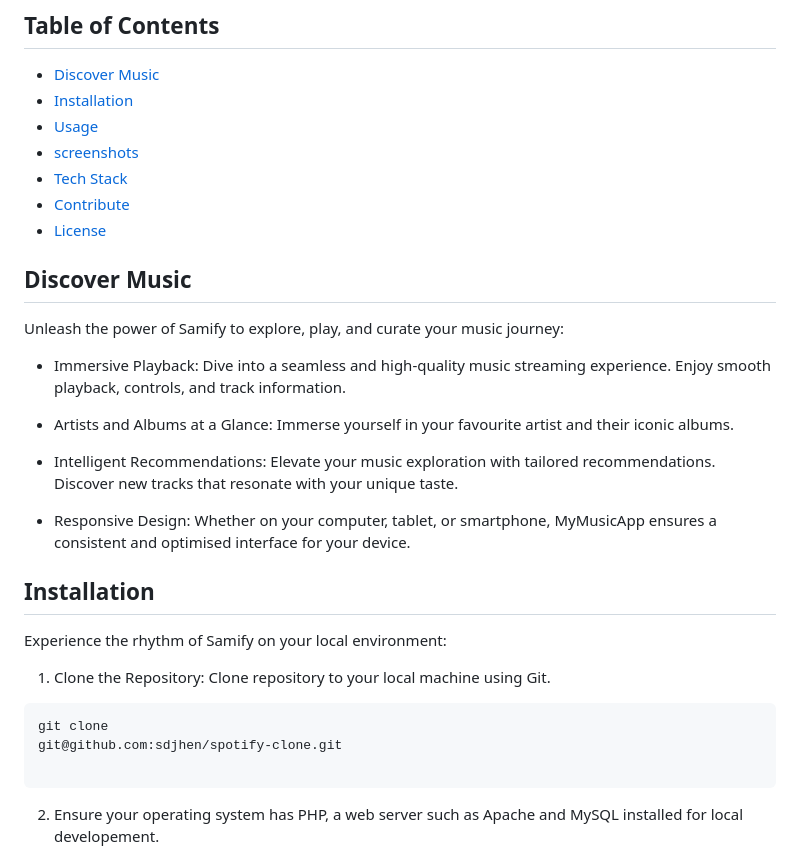
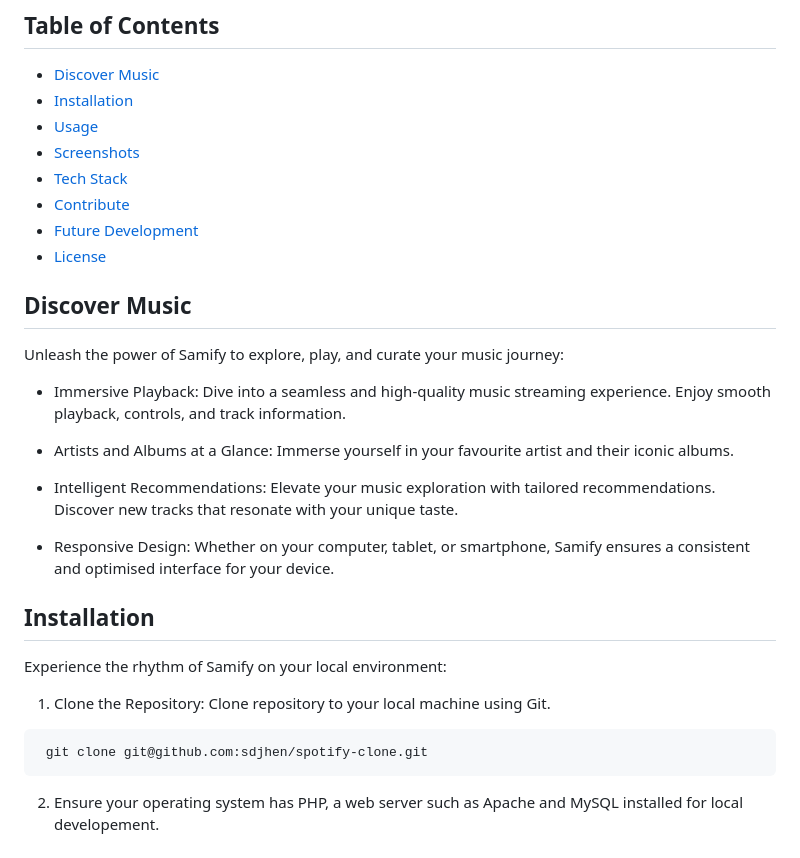
Before and after one commit to sdjhen/spotify-clone, a Markdown page: README.md, the part around one of its changes. Rendered like a GitHub page.

Commit message:
added sections to README

````diff
--- a/README.md
+++ b/README.md
@@ -11,9 +11,10 @@
 - [Discover Music](#discover-music)
 - [Installation](#installation)
 - [Usage](#usage)
-- [screenshots](#screenshots)
+- [Screenshots](#screenshots)
 - [Tech Stack](#tech-stack)
 - [Contribute](#contribute)
+- [Future Development](#future-development)
 - [License](#license)
 
 ## Discover Music
@@ -26,7 +27,7 @@ Unleash the power of Samify to explore, play, and curate your music journey:
 
 - Intelligent Recommendations: Elevate your music exploration with tailored recommendations. Discover new tracks that resonate with your unique taste.
 
-- Responsive Design: Whether on your computer, tablet, or smartphone, MyMusicApp ensures a consistent and optimised interface for your device.
+- Responsive Design: Whether on your computer, tablet, or smartphone, Samify ensures a consistent and optimised interface for your device.
 
 ## Installation
 
@@ -35,9 +36,7 @@ Experience the rhythm of Samify on your local environment:
 1. Clone the Repository: Clone repository to your local machine using Git.
 
 ```
-git clone
-git@github.com:sdjhen/spotify-clone.git
-
+ git clone git@github.com:sdjhen/spotify-clone.git
 ```
 
 2. Ensure your operating system has PHP, a web server such as Apache and MySQL installed for local developement.
````
Also changed, not shown: other parts of README.md (+1 -1 lines).
